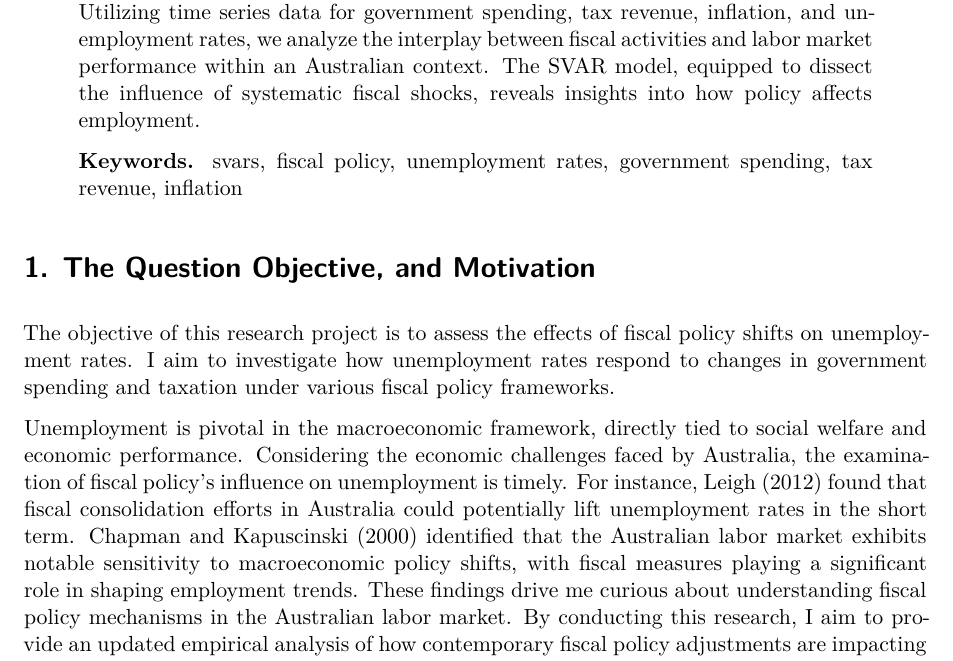
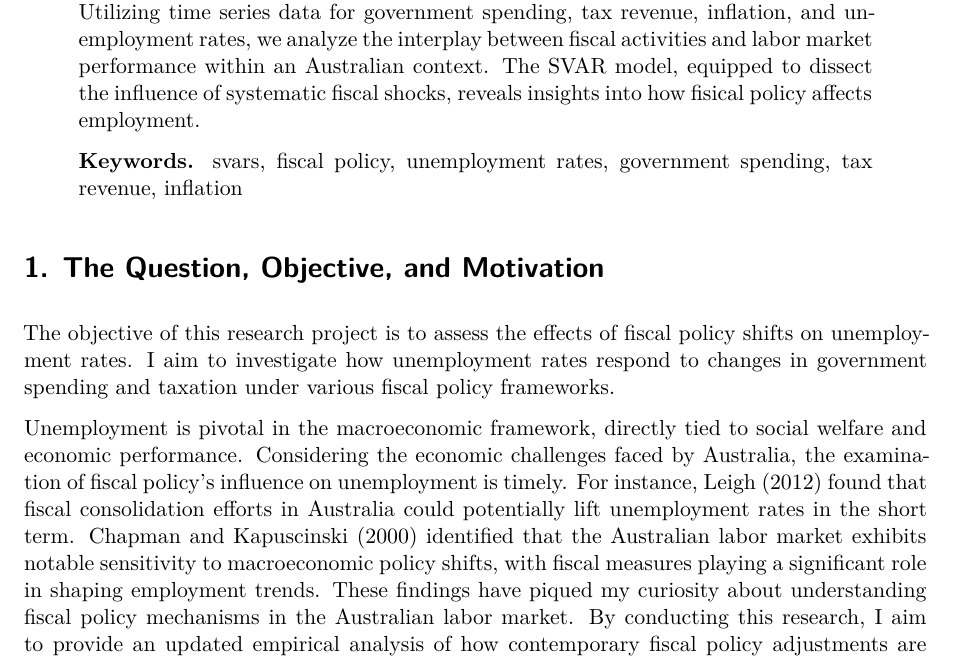
Before and after one commit to russellyang728/mcxs24-russyang, a Quarto document (index.qmd): part of page 1 of 4, cut so that both start at the same text. Rendered offline with R 4.5, knitr and Pandoc in place of Quarto, then LaTeX, with nearby package versions; some code elsewhere in the file could not run offline.

Commit message:
Proposed changes to the RP text
Introduced three changes to the write-up of Russel's project.

```diff
--- a/index.qmd
+++ b/index.qmd
@@ -10,15 +10,15 @@ execute:
 bibliography: references.bib
 ---
 
-> **Abstract.** This study investigates the dynamic impact of fiscal policy shifts on unemployment rates through a Structural Vector Autoregression (SVAR) model. Utilizing time series data for government spending, tax revenue, inflation, and unemployment rates, we analyze the interplay between fiscal activities and labor market performance within an Australian context. The SVAR model, equipped to dissect the influence of systematic fiscal shocks, reveals insights into how policy affects employment.
+> **Abstract.** This study investigates the dynamic impact of fiscal policy shifts on unemployment rates through a Structural Vector Autoregression (SVAR) model. Utilizing time series data for government spending, tax revenue, inflation, and unemployment rates, we analyze the interplay between fiscal activities and labor market performance within an Australian context. The SVAR model, equipped to dissect the influence of systematic fiscal shocks, reveals insights into how fisical policy affects employment.
 >
 > **Keywords.** svars, fiscal policy, unemployment rates, government spending, tax revenue, inflation
 
-# 1. The Question Objective, and Motivation
+# 1. The Question, Objective, and Motivation
 
 The objective of this research project is to assess the effects of fiscal policy shifts on unemployment rates. I aim to investigate how unemployment rates respond to changes in government spending and taxation under various fiscal policy frameworks.
 
-Unemployment is pivotal in the macroeconomic framework, directly tied to social welfare and economic performance. Considering the economic challenges faced by Australia, the examination of fiscal policy's influence on unemployment is timely. For instance, @leigh2012 found that fiscal consolidation efforts in Australia could potentially lift unemployment rates in the short term. @Chapman2000AvoidingRA identified that the Australian labor market exhibits notable sensitivity to macroeconomic policy shifts, with fiscal measures playing a significant role in shaping employment trends. These findings drive me curious about understanding fiscal policy mechanisms in the Australian labor market. By conducting this research, I aim to provide an updated empirical analysis of how contemporary fiscal policy adjustments are impacting unemployment rates in Australia, thereby offering insights that may inform policy refinement for enhanced economic resilience and labor stability.
+Unemployment is pivotal in the macroeconomic framework, directly tied to social welfare and economic performance. Considering the economic challenges faced by Australia, the examination of fiscal policy's influence on unemployment is timely. For instance, @leigh2012 found that fiscal consolidation efforts in Australia could potentially lift unemployment rates in the short term. @Chapman2000AvoidingRA identified that the Australian labor market exhibits notable sensitivity to macroeconomic policy shifts, with fiscal measures playing a significant role in shaping employment trends. These findings have piqued my curiosity about understanding fiscal policy mechanisms in the Australian labor market. By conducting this research, I aim to provide an updated empirical analysis of how contemporary fiscal policy adjustments are impacting unemployment rates in Australia, thereby offering insights that may inform policy refinement for enhanced economic resilience and labor stability.
 
 # 2. Data and Their Properties
 
```
